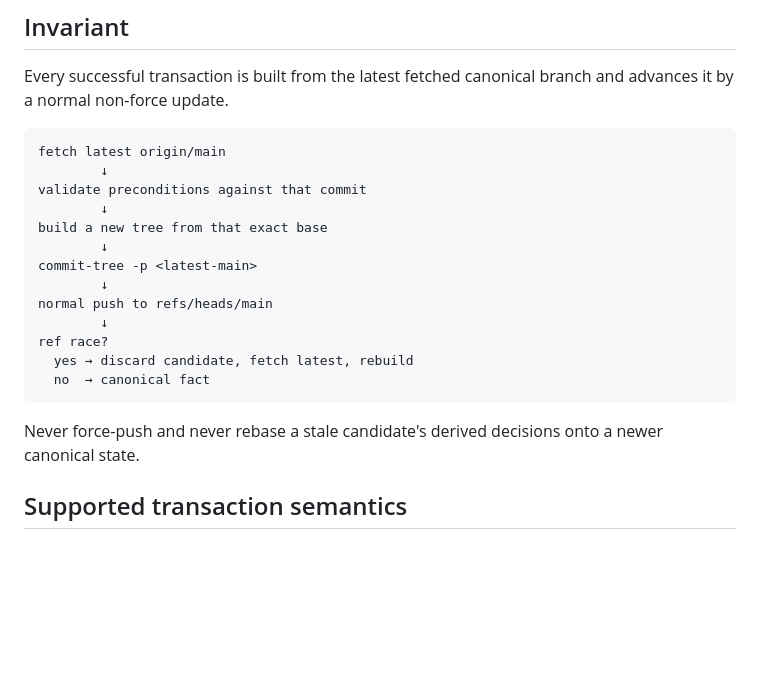
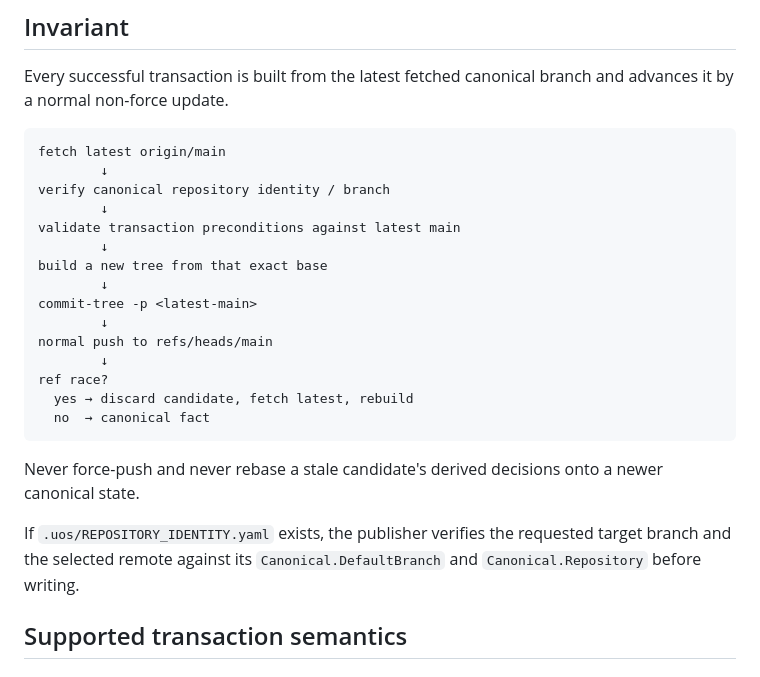
Before and after one commit to ZXYHtech/UOS, a Markdown page: docs/CANONICAL_GIT_CAS.md, the part around one of its changes. Rendered like a GitHub page; blank space fills up the shorter version.

````diff
--- a/docs/CANONICAL_GIT_CAS.md
+++ b/docs/CANONICAL_GIT_CAS.md
@@ -19,7 +19,9 @@ Every successful transaction is built from the latest fetched canonical branch a
 ```text
 fetch latest origin/main
         ↓
-validate preconditions against that commit
+verify canonical repository identity / branch
+        ↓
+validate transaction preconditions against latest main
         ↓
 build a new tree from that exact base
         ↓
@@ -33,6 +35,8 @@ ref race?
 ```
 
 Never force-push and never rebase a stale candidate's derived decisions onto a newer canonical state.
+
+If `.uos/REPOSITORY_IDENTITY.yaml` exists, the publisher verifies the requested target branch and the selected remote against its `Canonical.DefaultBranch` and `Canonical.Repository` before writing.
 
 ## Supported transaction semantics
 
````
Also changed, not shown: other parts of docs/CANONICAL_GIT_CAS.md (+14 -5 lines).
